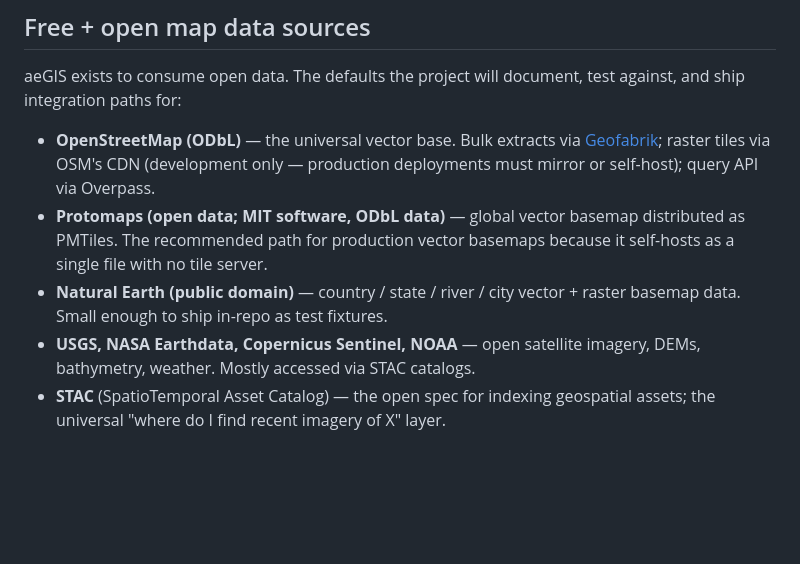
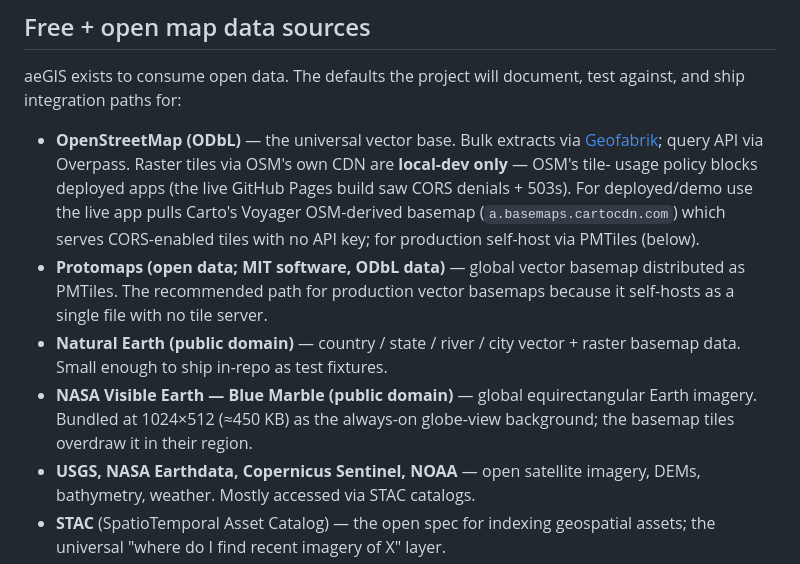
Before and after one commit to timthirion/aeGIS, a Markdown page: AGENTS.md, the part around the change. Rendered like a GitHub page; blank space fills up the shorter version.

Commit message:
docs: AGENTS.md reflects the Carto + Blue Marble basemap stack
OSM tile-CDN usage is dev-only per their policy; document the Carto
Voyager fallback for the deployed demo and add the bundled NASA Blue
Marble Earth-texture sphere to the open-data inventory.

Co-Authored-By: Claude Opus 4.7 (1M context) <noreply@anthropic.com>

```diff
--- a/AGENTS.md
+++ b/AGENTS.md
@@ -102,9 +102,13 @@ aeGIS exists to consume open data. The defaults the project will document,
 test against, and ship integration paths for:
 
 - **OpenStreetMap (ODbL)** — the universal vector base. Bulk extracts via
-  [Geofabrik](https://download.geofabrik.de/); raster tiles via OSM's CDN
-  (development only — production deployments must mirror or self-host);
-  query API via Overpass.
+  [Geofabrik](https://download.geofabrik.de/); query API via Overpass.
+  Raster tiles via OSM's own CDN are **local-dev only** — OSM's tile-
+  usage policy blocks deployed apps (the live GitHub Pages build saw
+  CORS denials + 503s). For deployed/demo use the live app pulls Carto's
+  Voyager OSM-derived basemap (`a.basemaps.cartocdn.com`) which serves
+  CORS-enabled tiles with no API key; for production self-host via
+  PMTiles (below).
 - **Protomaps (open data; MIT software, ODbL data)** — global vector
   basemap distributed as PMTiles. The recommended path for production
   vector basemaps because it self-hosts as a single file with no tile
@@ -112,6 +116,10 @@ test against, and ship integration paths for:
 - **Natural Earth (public domain)** — country / state / river / city
   vector + raster basemap data. Small enough to ship in-repo as test
   fixtures.
+- **NASA Visible Earth — Blue Marble (public domain)** — global
+  equirectangular Earth imagery. Bundled at 1024×512 (≈450 KB) as the
+  always-on globe-view background; the basemap tiles overdraw it in
+  their region.
 - **USGS, NASA Earthdata, Copernicus Sentinel, NOAA** — open satellite
   imagery, DEMs, bathymetry, weather. Mostly accessed via STAC catalogs.
 - **STAC** (SpatioTemporal Asset Catalog) — the open spec for indexing
```
